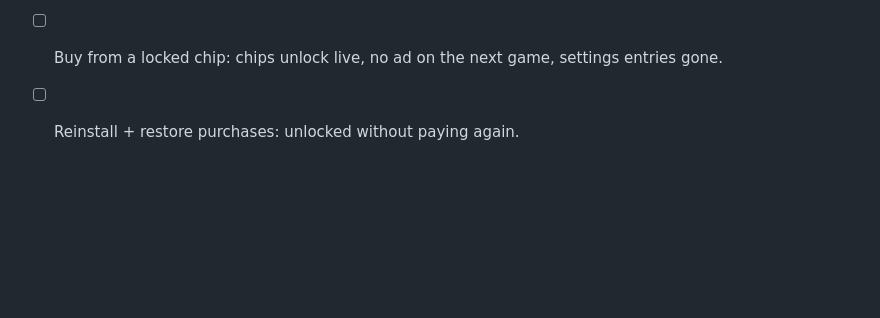
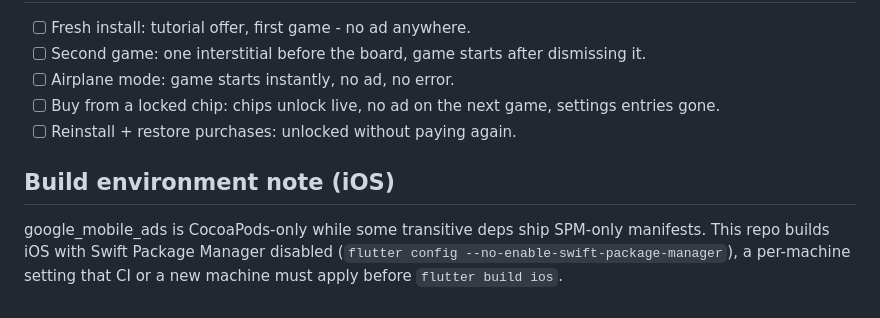
Before and after one commit to kingerez/hexstead, a Markdown page: docs/RELEASE_MONETIZATION.md, the part around the change. GitHub-like rendering; blank space fills up the shorter version.

Commit message:
Docs: note the iOS Swift Package Manager workaround in the release checklist

```diff
--- a/docs/RELEASE_MONETIZATION.md
+++ b/docs/RELEASE_MONETIZATION.md
@@ -73,3 +73,11 @@ is done.
 - [ ] Buy from a locked chip: chips unlock live, no ad on the next game,
       settings entries gone.
 - [ ] Reinstall + restore purchases: unlocked without paying again.
+
+## Build environment note (iOS)
+
+google_mobile_ads is CocoaPods-only while some transitive deps ship
+SPM-only manifests. This repo builds iOS with Swift Package Manager
+disabled (`flutter config --no-enable-swift-package-manager`), a
+per-machine setting that CI or a new machine must apply before
+`flutter build ios`.
```
